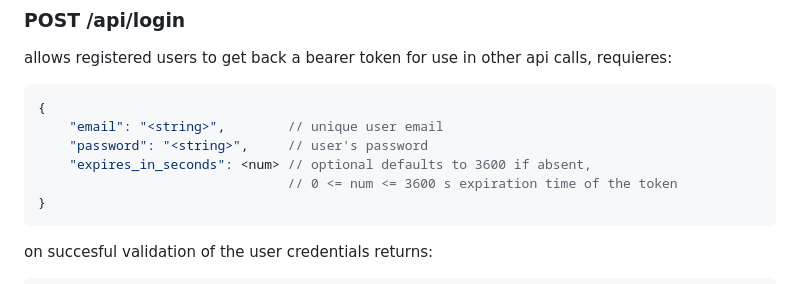
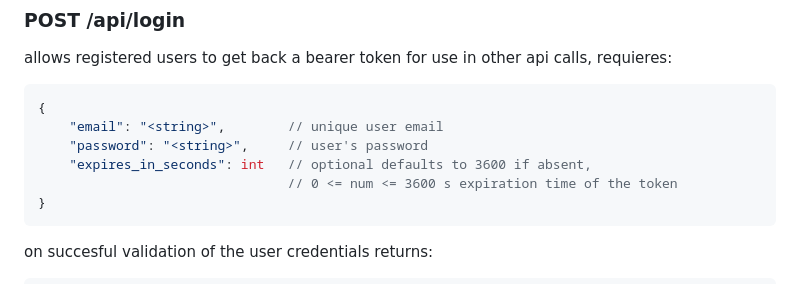
Before and after one commit to xixotron/goserver, a Markdown page: README.md, the part around the change. Rendered like a GitHub page.

````diff
--- a/README.md
+++ b/README.md
@@ -52,7 +52,7 @@ requieres:
 {
     "email": "<string>",        // unique user email
     "password": "<string>",     // user's password
-    "expires_in_seconds": <num> // optional defaults to 3600 if absent,
+    "expires_in_seconds": int   // optional defaults to 3600 if absent,
                                 // 0 <= num <= 3600 s expiration time of the token
 }
 ```
````
